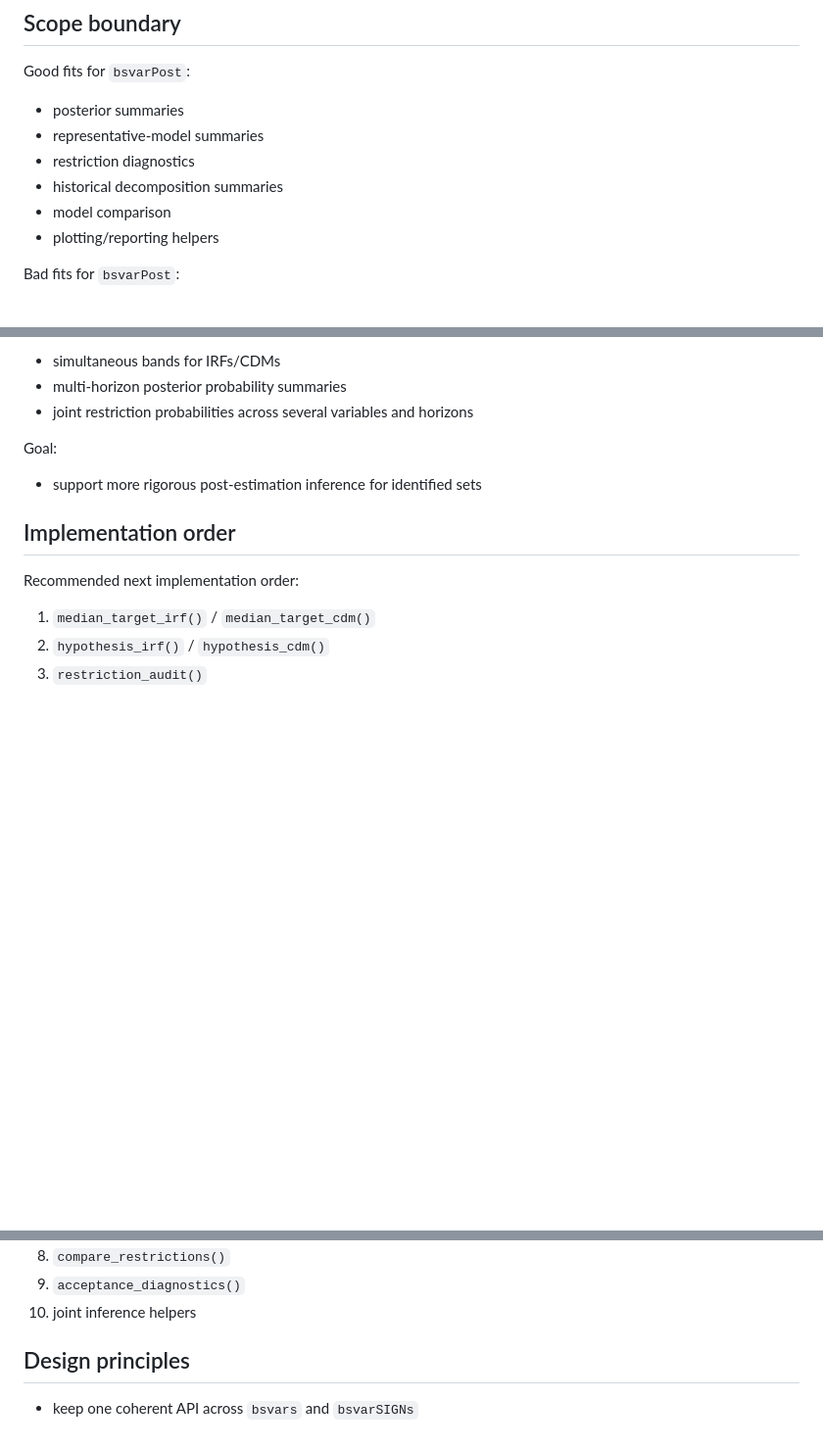
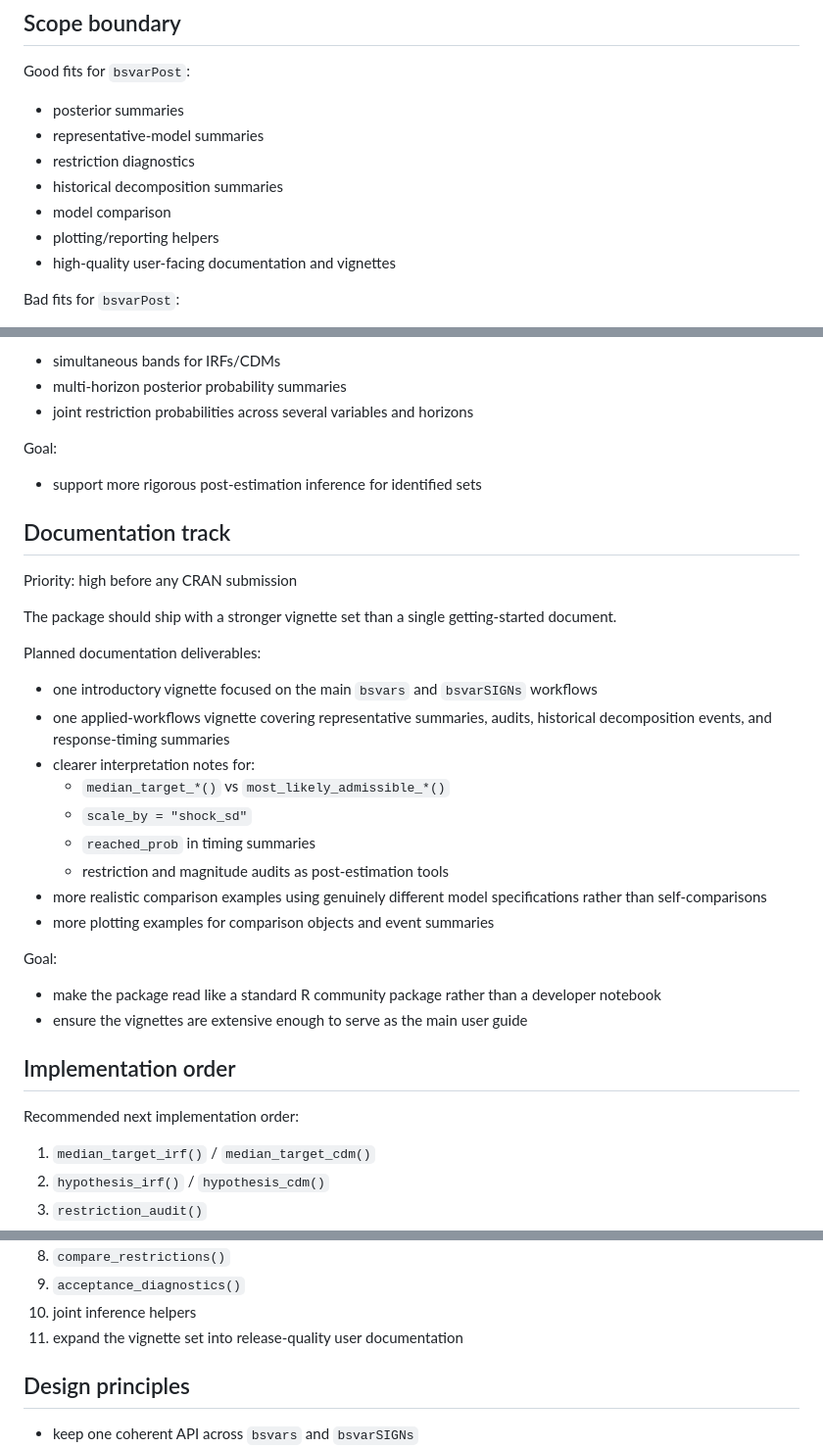
Before and after one commit to DavidZenz/bsvarPost, a Markdown page: ROADMAP.md, 3 parts joined by grey strips. Shown at 98% size. Drawn GitHub-style; blank space fills up the shorter version.

Commit message:
Add vignette track to roadmap

```diff
--- a/ROADMAP.md
+++ b/ROADMAP.md
@@ -24,6 +24,7 @@ Good fits for `bsvarPost`:
 - historical decomposition summaries
 - model comparison
 - plotting/reporting helpers
+- high-quality user-facing documentation and vignettes
 
 Bad fits for `bsvarPost`:
 
@@ -222,6 +223,34 @@ Goal:
 
 - support more rigorous post-estimation inference for identified sets
 
+## Documentation track
+
+Priority: high before any CRAN submission
+
+The package should ship with a stronger vignette set than a single
+getting-started document.
+
+Planned documentation deliverables:
+
+- one introductory vignette focused on the main `bsvars` and `bsvarSIGNs`
+  workflows
+- one applied-workflows vignette covering representative summaries, audits,
+  historical decomposition events, and response-timing summaries
+- clearer interpretation notes for:
+  - `median_target_*()` vs `most_likely_admissible_*()`
+  - `scale_by = "shock_sd"`
+  - `reached_prob` in timing summaries
+  - restriction and magnitude audits as post-estimation tools
+- more realistic comparison examples using genuinely different model
+  specifications rather than self-comparisons
+- more plotting examples for comparison objects and event summaries
+
+Goal:
+
+- make the package read like a standard R community package rather than a
+  developer notebook
+- ensure the vignettes are extensive enough to serve as the main user guide
+
 ## Implementation order
 
 Recommended next implementation order:
@@ -236,6 +265,7 @@ Recommended next implementation order:
 8. `compare_restrictions()`
 9. `acceptance_diagnostics()`
 10. joint inference helpers
+11. expand the vignette set into release-quality user documentation
 
 ## Design principles
 
```
